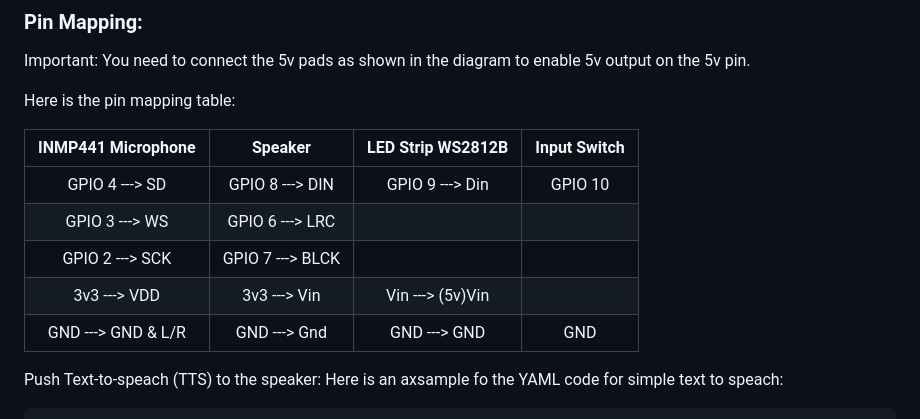
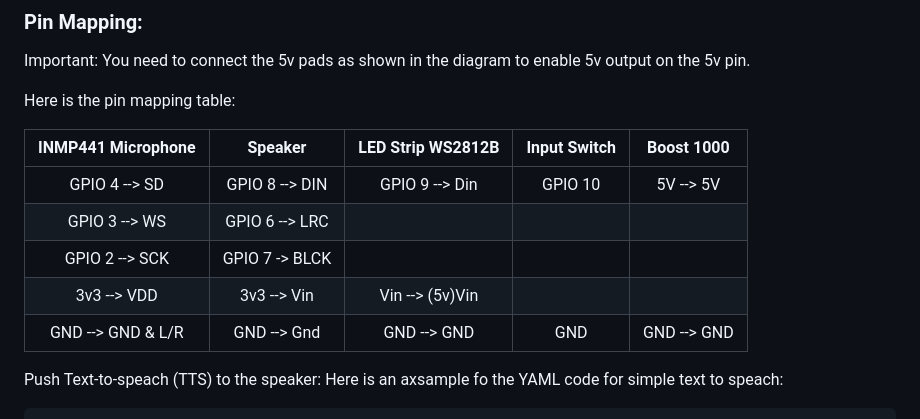
Before and after one commit to RichardA1/NaviPal-AI-Assistant, a Markdown page: README.md, the part around the change. GitHub-like rendering.

Commit message:
Update README.md
formatting table

```diff
--- a/README.md
+++ b/README.md
@@ -35,13 +35,13 @@ Important: You need to connect the 5v pads as shown in the diagram to enable 5v
 
 Here is the pin mapping table:
 
-| INMP441 Microphone  | Speaker  | LED Strip WS2812B  | Input Switch  |
-| :---: | :---: | :---: | :---: |
-| GPIO 4 ---> SD | GPIO 8 ---> DIN | GPIO 9 ---> Din | GPIO 10 |
-| GPIO 3 ---> WS | GPIO 6 ---> LRC |  |  |
-| GPIO 2 ---> SCK | GPIO 7 ---> BLCK |  |  |
-| 3v3 ---> VDD | 3v3 ---> Vin | Vin  ---> (5v)Vin |  |
-| GND ---> GND & L/R | GND ---> Gnd | GND ---> GND | GND |
+| INMP441 Microphone  |     Speaker    | LED Strip WS2812B  | Input Switch  | Boost 1000  |
+|      :---:          |   :---:        |         :---:      |     :---:     |   :---:     |
+| GPIO 4 --> SD       | GPIO 8 --> DIN |   GPIO 9 --> Din   |    GPIO 10    | 5V --> 5V   |
+| GPIO 3 --> WS       | GPIO 6 --> LRC |                    |               |             |
+| GPIO 2 --> SCK      | GPIO 7 -> BLCK |                    |               |             |
+| 3v3 --> VDD         | 3v3 --> Vin    | Vin  --> (5v)Vin   |               |             |
+| GND --> GND & L/R   | GND --> Gnd    | GND --> GND        | GND           | GND --> GND |
 
 
 Push Text-to-speach (TTS) to the speaker:
```
